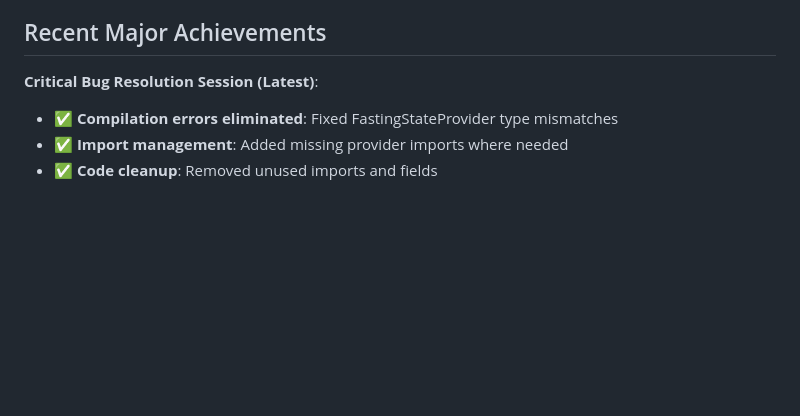
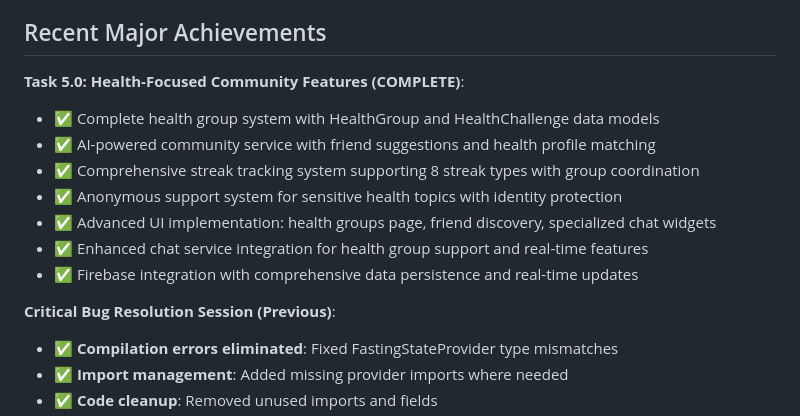
Before and after one commit to ph0rque/SnapAMeal, a Markdown page: memory-bank/activeContext.md, the part around the change. Drawn GitHub-style; blank space fills up the shorter version.

Commit message:
docs: Mark Task 5.0 as complete in memory bank
✅ Updated progress.md and activeContext.md to properly reflect:
  - Task 5.0 (Health-Focused Community Features) marked as COMPLETE
  - Phase II fully completed status
  - Ready for Phase III: Advanced Analytics & Personalization
  - Current status updated to show comprehensive health platform achievement

```diff
--- a/memory-bank/activeContext.md
+++ b/memory-bank/activeContext.md
@@ -31,7 +31,16 @@
 
 ## Recent Major Achievements
 
-**Critical Bug Resolution Session (Latest)**:
+**Task 5.0: Health-Focused Community Features (COMPLETE)**:
+- ✅ Complete health group system with HealthGroup and HealthChallenge data models
+- ✅ AI-powered community service with friend suggestions and health profile matching
+- ✅ Comprehensive streak tracking system supporting 8 streak types with group coordination
+- ✅ Anonymous support system for sensitive health topics with identity protection
+- ✅ Advanced UI implementation: health groups page, friend discovery, specialized chat widgets
+- ✅ Enhanced chat service integration for health group support and real-time features
+- ✅ Firebase integration with comprehensive data persistence and real-time updates
+
+**Critical Bug Resolution Session (Previous)**:
 - ✅ **Compilation errors eliminated**: Fixed FastingStateProvider type mismatches
 - ✅ **Import management**: Added missing provider imports where needed
 - ✅ **Code cleanup**: Removed unused imports and fields
```
Also changed, not shown: memory-bank/progress.md (+3 -1 lines).
